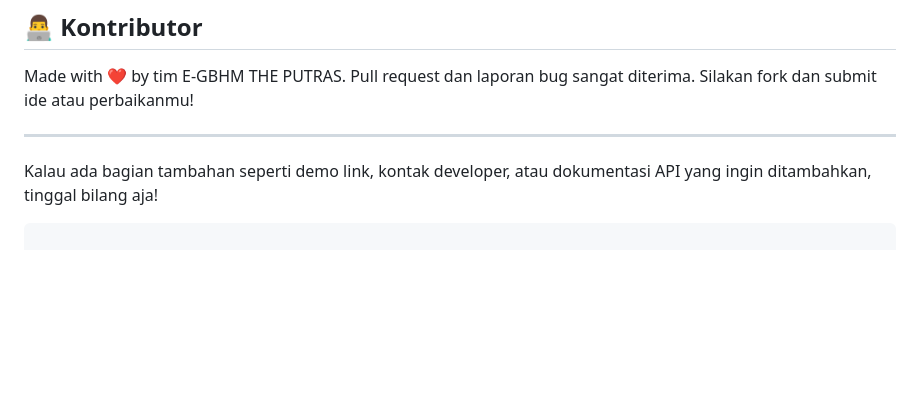
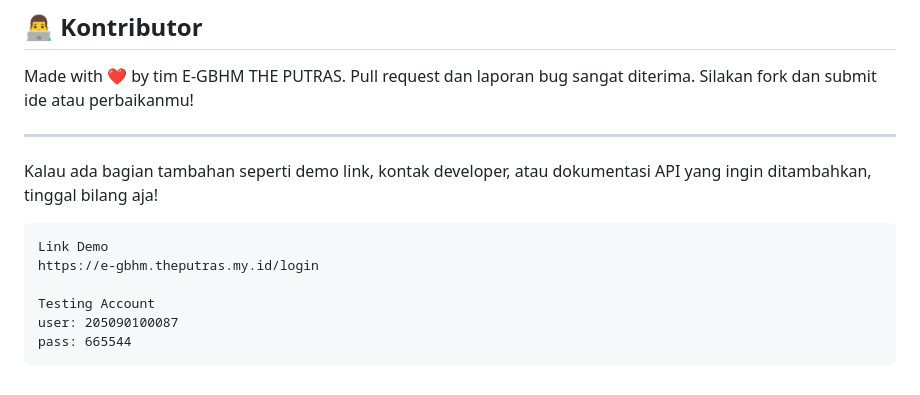
Before and after one commit to theputras/E-GBHM, a Markdown page: README.md, the part around the change. Drawn GitHub-style; blank space fills up the shorter version.

````diff
--- a/README.md
+++ b/README.md
@@ -211,3 +211,10 @@ Pull request dan laporan bug sangat diterima. Silakan fork dan submit ide atau p
 
 Kalau ada bagian tambahan seperti demo link, kontak developer, atau dokumentasi API yang ingin ditambahkan, tinggal bilang aja!
 ```
+Link Demo
+https://e-gbhm.theputras.my.id/login
+
+Testing Account
+user: 205090100087
+pass: 665544
+```
````
